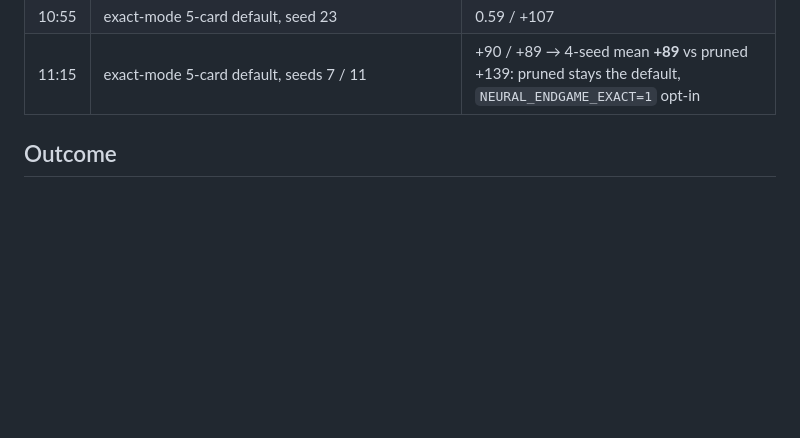
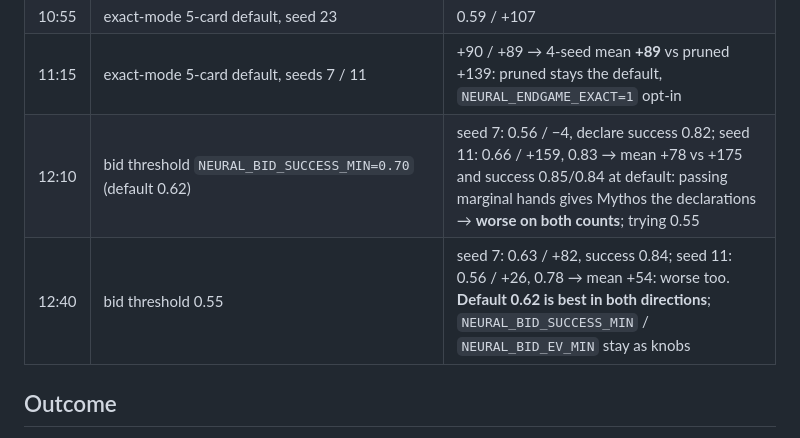
Before and after one commit to HansHoogerwerf/eenkaartjeleggen, a Markdown page: docs/neural-v3-campaign.md, the part around the change. Drawn GitHub-style; blank space fills up the shorter version.

Commit message:
Campaign log: bid-threshold experiment; knob docs
Co-Authored-By: Claude Fable 5.1 <noreply@anthropic.com>

```diff
--- a/docs/neural-v3-campaign.md
+++ b/docs/neural-v3-campaign.md
@@ -58,6 +58,8 @@ every seed to count.
 | 10:35 | **exact-mode** 5-card default (post-review code), seed 19 | 0.53 / +71 (seeds 19/23 started after the fix, so they measure exact mode; seeds 7/11 queued for it) |
 | 10:55 | exact-mode 5-card default, seed 23 | 0.59 / +107 |
 | 11:15 | exact-mode 5-card default, seeds 7 / 11 | +90 / +89 → 4-seed mean **+89** vs pruned +139: pruned stays the default, `NEURAL_ENDGAME_EXACT=1` opt-in |
+| 12:10 | bid threshold `NEURAL_BID_SUCCESS_MIN=0.70` (default 0.62) | seed 7: 0.56 / −4, declare success 0.82; seed 11: 0.66 / +159, 0.83 → mean +78 vs +175 and success 0.85/0.84 at default: passing marginal hands gives Mythos the declarations → **worse on both counts**; trying 0.55 |
+| 12:40 | bid threshold 0.55 | seed 7: 0.63 / +82, success 0.84; seed 11: 0.56 / +26, 0.78 → mean +54: worse too. **Default 0.62 is best in both directions**; `NEURAL_BID_SUCCESS_MIN` / `NEURAL_BID_EV_MIN` stay as knobs |
 
 ## Outcome
 
```
Also changed, not shown: docs/neural-roem-retrain.md (+4 -0 lines).
